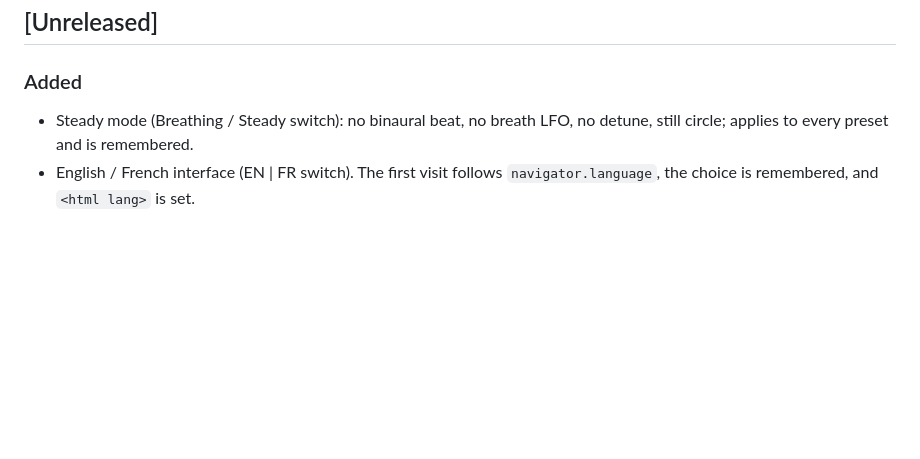
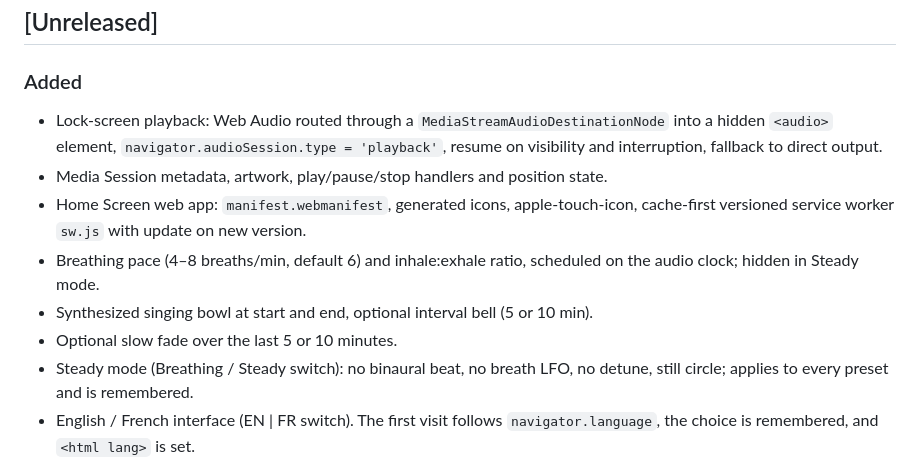
Before and after one commit to fschmutz/DEEP-PEACE, a Markdown page: CHANGELOG.md, the part around the change. Drawn GitHub-style; blank space fills up the shorter version.

```diff
--- a/CHANGELOG.md
+++ b/CHANGELOG.md
@@ -9,6 +9,16 @@ this repository adheres to [Semantic Versioning](https://semver.org/spec/v2.0.0.
 
 ### Added
 
+- Lock-screen playback: Web Audio routed through a `MediaStreamAudioDestinationNode`
+  into a hidden `<audio>` element, `navigator.audioSession.type = 'playback'`,
+  resume on visibility and interruption, fallback to direct output.
+- Media Session metadata, artwork, play/pause/stop handlers and position state.
+- Home Screen web app: `manifest.webmanifest`, generated icons, apple-touch-icon,
+  cache-first versioned service worker `sw.js` with update on new version.
+- Breathing pace (4–8 breaths/min, default 6) and inhale:exhale ratio, scheduled
+  on the audio clock; hidden in Steady mode.
+- Synthesized singing bowl at start and end, optional interval bell (5 or 10 min).
+- Optional slow fade over the last 5 or 10 minutes.
 - Steady mode (Breathing / Steady switch): no binaural beat, no breath LFO,
   no detune, still circle; applies to every preset and is remembered.
 - English / French interface (EN | FR switch). The first visit follows
```
Also changed, not shown: README.md (+24 -13 lines), docs/screenshots/app.png.
